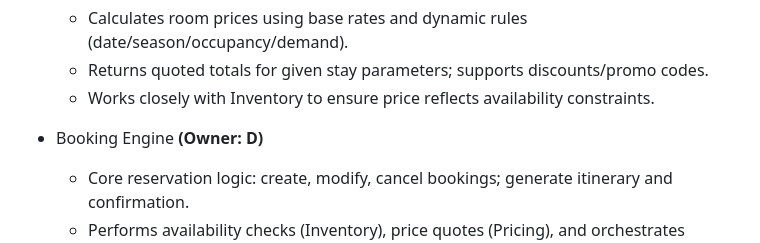
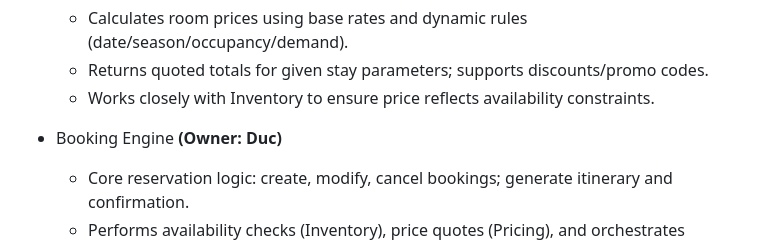
Before and after one commit to LeHoangHuy20225976/Management-of-software-development-project, a Markdown page: backend/task.md, the part around the change. Rendered like a GitHub page.

```diff
--- a/backend/task.md
+++ b/backend/task.md
@@ -44,7 +44,7 @@ This document summarizes the role and responsibilities of each backend module in
   - Returns quoted totals for given stay parameters; supports discounts/promo codes.
   - Works closely with Inventory to ensure price reflects availability constraints.
 
-- Booking Engine **(Owner: D)**
+- Booking Engine **(Owner: Duc)**
   - Core reservation logic: create, modify, cancel bookings; generate itinerary and confirmation.
   - Performs availability checks (Inventory), price quotes (Pricing), and orchestrates holds/commits.
   - Emits events to Notification for confirmations and to Payment Gateway for payment flows.
```
